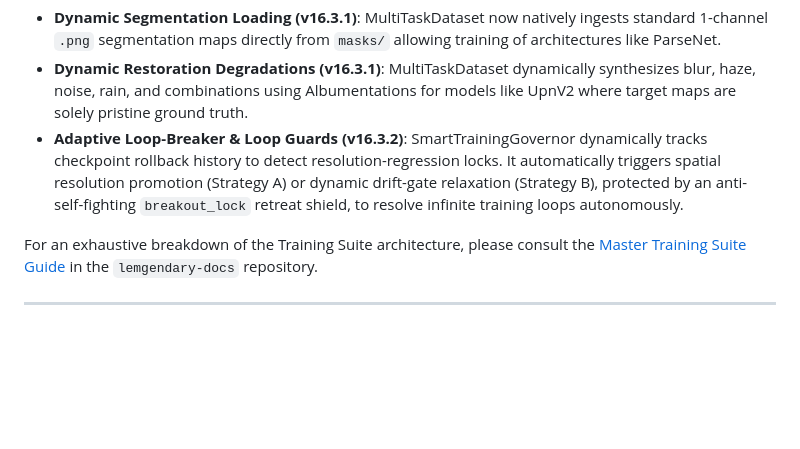
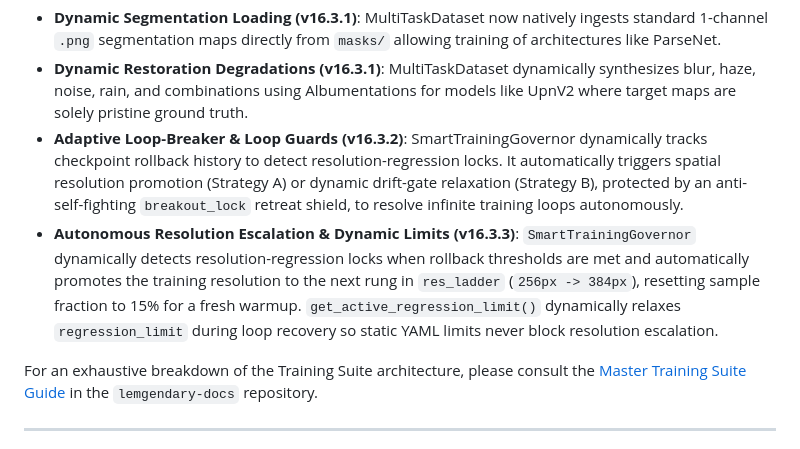
Before and after one commit to lemgenda/lemgendary-training-suite, a Markdown page: README.md, the part around the change. Drawn GitHub-style; blank space fills up the shorter version.

Commit message:
docs: add v16.3.3 documentation for autonomous resolution escalation and dynamic training limits to README

```diff
--- a/README.md
+++ b/README.md
@@ -20,6 +20,7 @@ The deep architectural backlog, including the **Memory-Sentinel**, **Sawtooth Go
 - **Dynamic Segmentation Loading (v16.3.1)**: MultiTaskDataset now natively ingests standard 1-channel `.png` segmentation maps directly from `masks/` allowing training of architectures like ParseNet.
 - **Dynamic Restoration Degradations (v16.3.1)**: MultiTaskDataset dynamically synthesizes blur, haze, noise, rain, and combinations using Albumentations for models like UpnV2 where target maps are solely pristine ground truth.
 - **Adaptive Loop-Breaker & Loop Guards (v16.3.2)**: SmartTrainingGovernor dynamically tracks checkpoint rollback history to detect resolution-regression locks. It automatically triggers spatial resolution promotion (Strategy A) or dynamic drift-gate relaxation (Strategy B), protected by an anti-self-fighting `breakout_lock` retreat shield, to resolve infinite training loops autonomously.
+- **Autonomous Resolution Escalation & Dynamic Limits (v16.3.3)**: `SmartTrainingGovernor` dynamically detects resolution-regression locks when rollback thresholds are met and automatically promotes the training resolution to the next rung in `res_ladder` (`256px -> 384px`), resetting sample fraction to 15% for a fresh warmup. `get_active_regression_limit()` dynamically relaxes `regression_limit` during loop recovery so static YAML limits never block resolution escalation.
 
 For an exhaustive breakdown of the Training Suite architecture, please consult the [Master Training Suite Guide](file:///c:/Development/python/model-training/lemgendary-docs/MD-Papers/PAPER_TRAINING_SUITE.md) in the `lemgendary-docs` repository.
 
```
